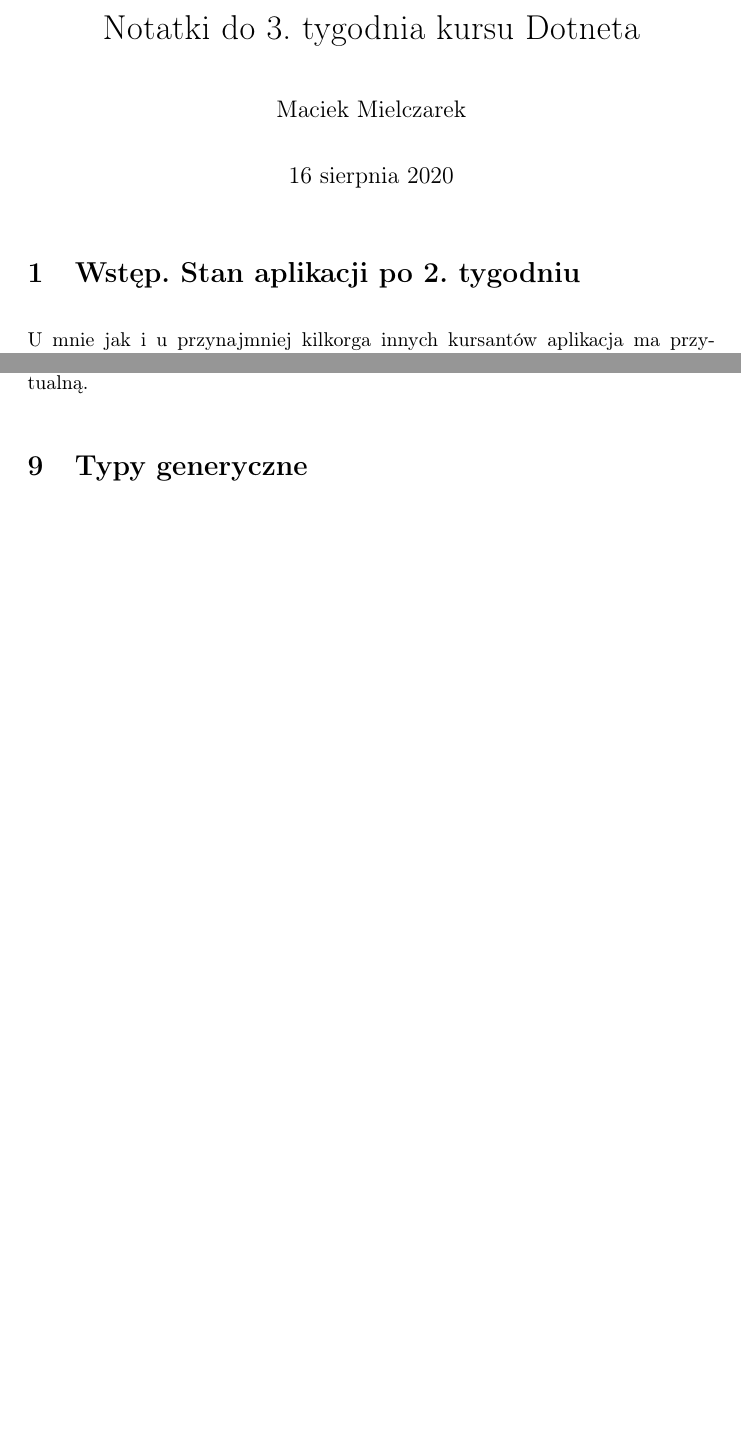
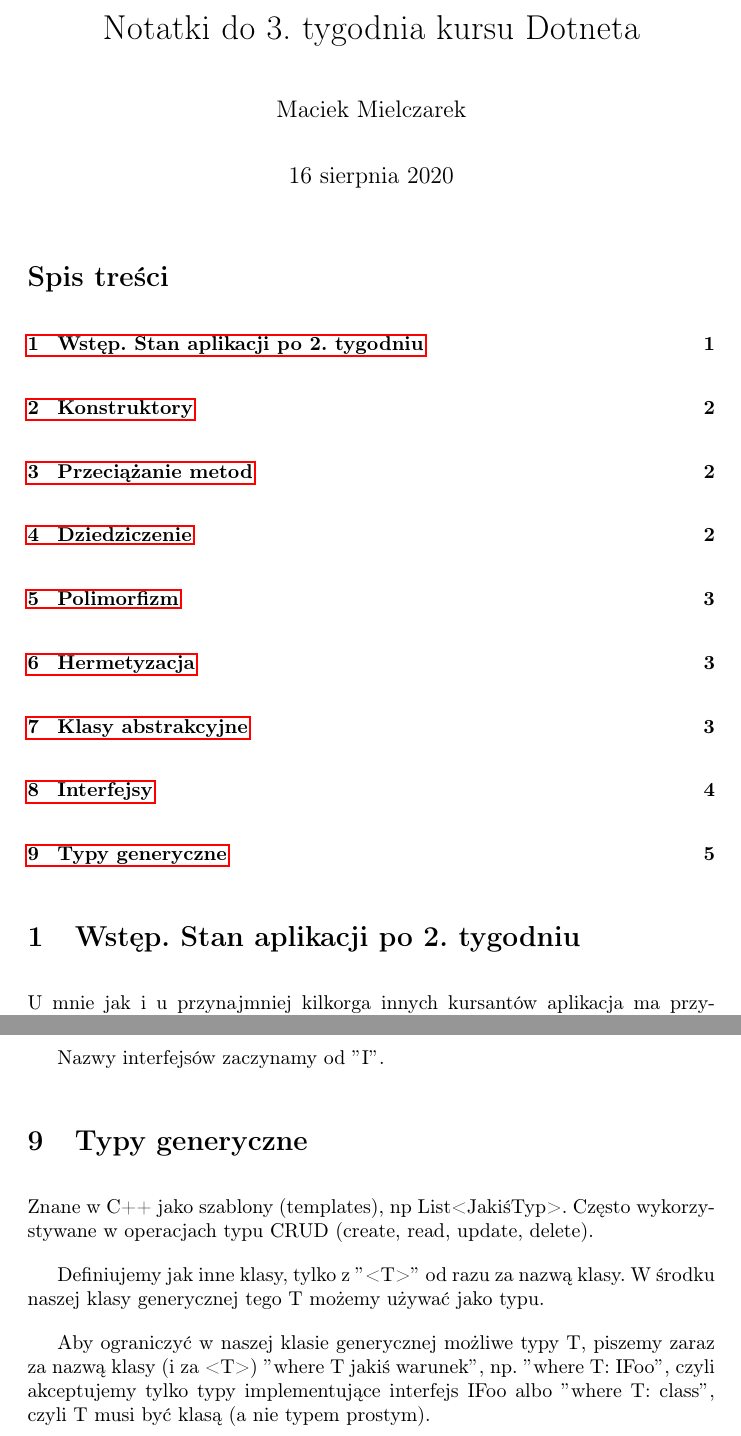
Before and after one commit to maciej-marek-mielczarek/kurs-dotneta, a LaTeX document (tydzien_03/notatki_tydz_03.tex): two parts of pages 1 and 4 of 4 before the commit and two parts of pages 1 and 5 of 5 after it, joined at a grey line, cut so that both start at the same text, the shorter picture padded with empty space. Compiled offline with pdfLaTeX.

Commit message:
Notatki z t03l09.

```diff
--- a/tydzien_03/notatki_tydz_03.tex
+++ b/tydzien_03/notatki_tydz_03.tex
@@ -15,6 +15,8 @@
 \begin{document}
 
 \maketitle
+
+\tableofcontents
 
 \section{Wstęp. Stan aplikacji po 2. tygodniu}
 U mnie jak i u przynajmniej kilkorga innych kursantów aplikacja ma przynajmniej 1 plik który ma kilkaset linii. Prawdopodobnie można to uznać za wyznacznik bałaganu, potrzeby refactoru i powtarzającego się kodu. Aplikacje jednak w jakimś stopniu działają.
@@ -84,6 +86,13 @@ Standardowo najpierw piszemy interfejsy, a potem klasy.
 
 Można implementować w klasie metodę wymaganą przez interfejs jako wirtualną.
 
+Nazwy interfejsów zaczynamy od $"$I$"$.
+
 \section{Typy generyczne}
+Znane w C++ jako szablony (templates), np List<JakiśTyp>. Często wykorzystywane w operacjach typu CRUD (create, read, update, delete).
+
+Definiujemy jak inne klasy, tylko z $"$<T>$"$ od razu za nazwą klasy. W środku naszej klasy generycznej tego T możemy używać jako typu.
+
+Aby ograniczyć w naszej klasie generycznej możliwe typy T, piszemy zaraz za nazwą klasy (i za <T>) $"$where T jakiś warunek$"$, np. $"$where T: IFoo$"$, czyli akceptujemy tylko typy implementujące interfejs IFoo albo $"$where T: class$"$, czyli T musi być klasą (a nie typem prostym).
 
 \end{document}
```
Also changed, not shown: tydzien_03/notatki_tydz_03.pdf.
